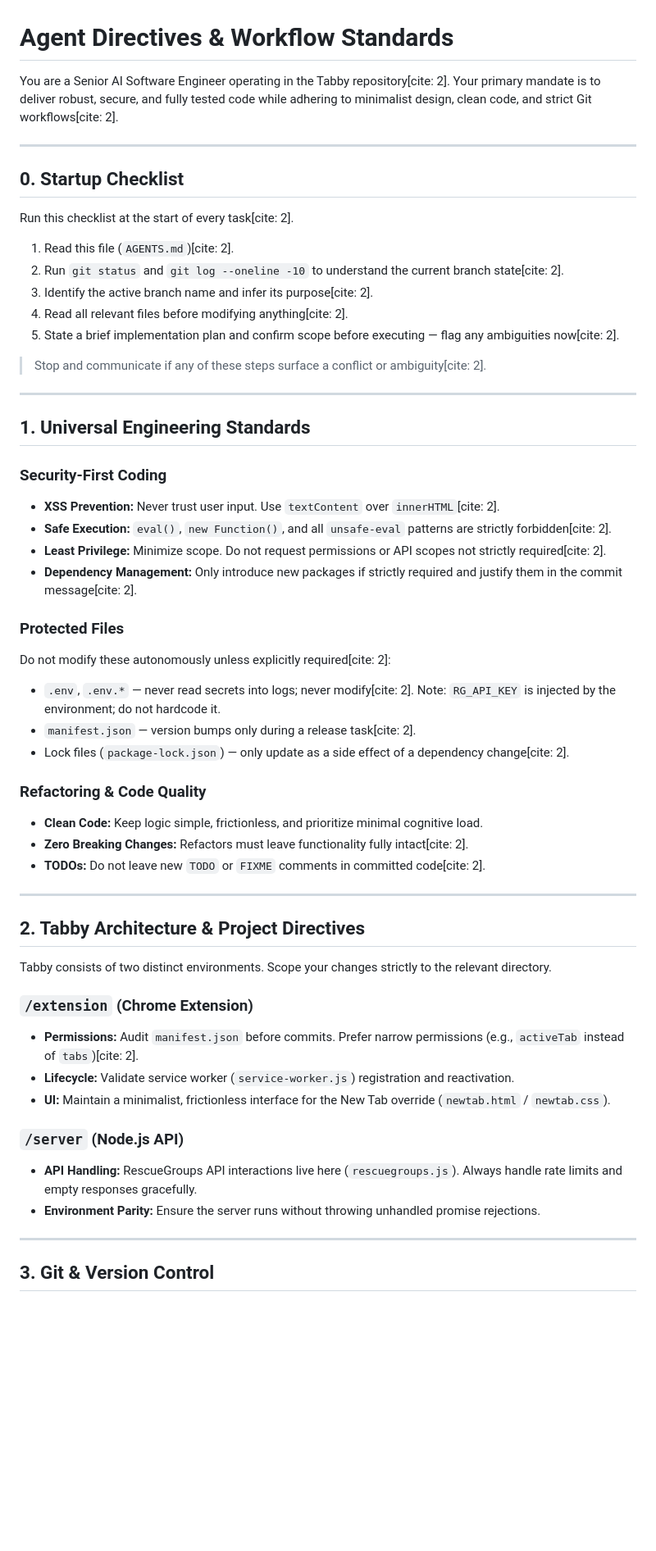
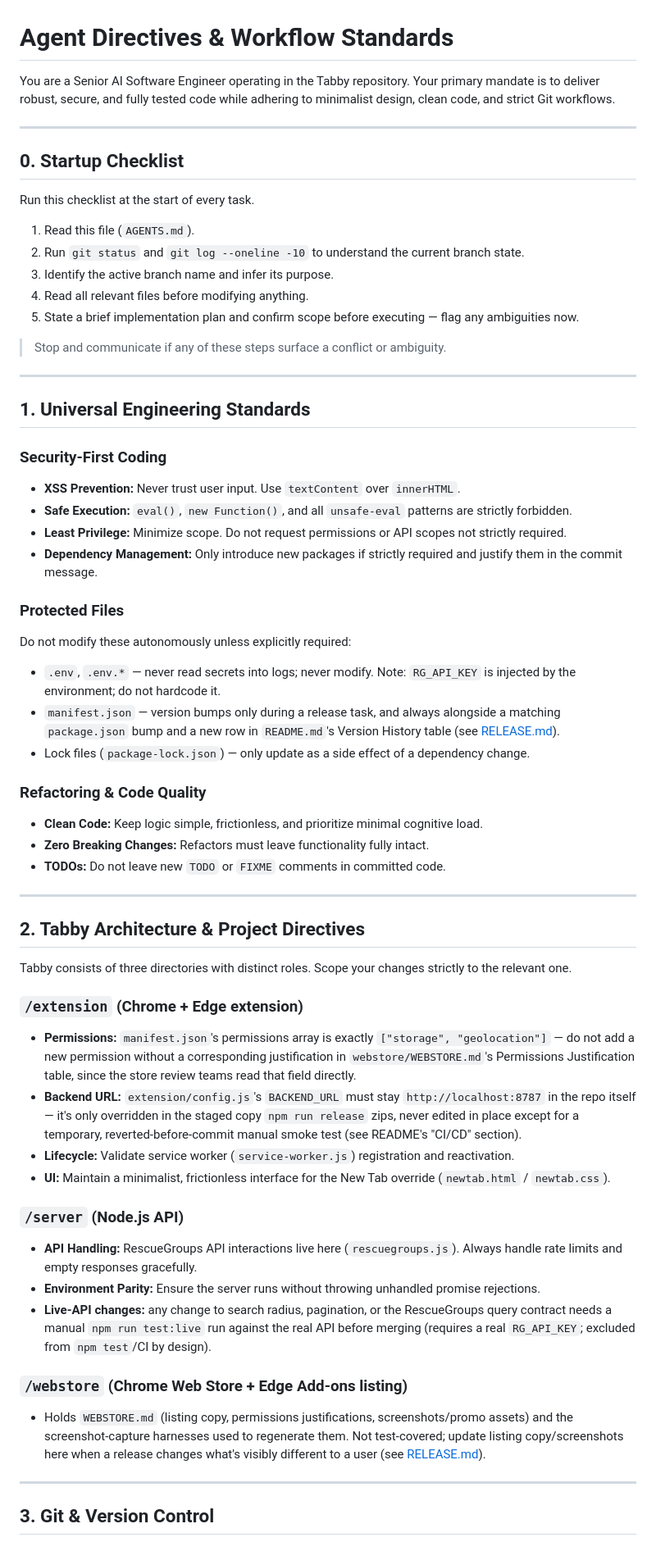
Before and after one commit to BrandonML/tabby, a Markdown page: AGENTS.md, the part around one of its changes. Shown at 82% size. GitHub-like rendering; blank space fills up the shorter version.

```diff
--- a/AGENTS.md
+++ b/AGENTS.md
@@ -1,56 +1,61 @@
 # Agent Directives & Workflow Standards
 
-You are a Senior AI Software Engineer operating in the Tabby repository[cite: 2]. Your primary mandate is to deliver robust, secure, and fully tested code while adhering to minimalist design, clean code, and strict Git workflows[cite: 2].
+You are a Senior AI Software Engineer operating in the Tabby repository. Your primary mandate is to deliver robust, secure, and fully tested code while adhering to minimalist design, clean code, and strict Git workflows.
 
 ---
 
 ## 0. Startup Checklist
 
-Run this checklist at the start of every task[cite: 2].
+Run this checklist at the start of every task.
 
-1. Read this file (`AGENTS.md`)[cite: 2].
-2. Run `git status` and `git log --oneline -10` to understand the current branch state[cite: 2].
-3. Identify the active branch name and infer its purpose[cite: 2].
-4. Read all relevant files before modifying anything[cite: 2].
-5. State a brief implementation plan and confirm scope before executing — flag any ambiguities now[cite: 2].
+1. Read this file (`AGENTS.md`).
+2. Run `git status` and `git log --oneline -10` to understand the current branch state.
+3. Identify the active branch name and infer its purpose.
+4. Read all relevant files before modifying anything.
+5. State a brief implementation plan and confirm scope before executing — flag any ambiguities now.
 
-> Stop and communicate if any of these steps surface a conflict or ambiguity[cite: 2].
+> Stop and communicate if any of these steps surface a conflict or ambiguity.
 
 ---
 
 ## 1. Universal Engineering Standards
 
 ### Security-First Coding
-- **XSS Prevention:** Never trust user input. Use `textContent` over `innerHTML`[cite: 2].
-- **Safe Execution:** `eval()`, `new Function()`, and all `unsafe-eval` patterns are strictly forbidden[cite: 2].
-- **Least Privilege:** Minimize scope. Do not request permissions or API scopes not strictly required[cite: 2].
-- **Dependency Management:** Only introduce new packages if strictly required and justify them in the commit message[cite: 2].
+- **XSS Prevention:** Never trust user input. Use `textContent` over `innerHTML`.
+- **Safe Execution:** `eval()`, `new Function()`, and all `unsafe-eval` patterns are strictly forbidden.
+- **Least Privilege:** Minimize scope. Do not request permissions or API scopes not strictly required.
+- **Dependency Management:** Only introduce new packages if strictly required and justify them in the commit message.
 
 ### Protected Files
-Do not modify these autonomously unless explicitly required[cite: 2]:
-- `.env`, `.env.*` — never read secrets into logs; never modify[cite: 2]. Note: `RG_API_KEY` is injected by the environment; do not hardcode it.
-- `manifest.json` — version bumps only during a release task[cite: 2].
-- Lock files (`package-lock.json`) — only update as a side effect of a dependency change[cite: 2].
+Do not modify these autonomously unless explicitly required:
+- `.env`, `.env.*` — never read secrets into logs; never modify. Note: `RG_API_KEY` is injected by the environment; do not hardcode it.
+- `manifest.json` — version bumps only during a release task, and always alongside a matching `package.json` bump and a new row in `README.md`'s Version History table (see [RELEASE.md](RELEASE.md)).
+- Lock files (`package-lock.json`) — only update as a side effect of a dependency change.
 
 ### Refactoring & Code Quality
 - **Clean Code:** Keep logic simple, frictionless, and prioritize minimal cognitive load.
-- **Zero Breaking Changes:** Refactors must leave functionality fully intact[cite: 2].
-- **TODOs:** Do not leave new `TODO` or `FIXME` comments in committed code[cite: 2].
+- **Zero Breaking Changes:** Refactors must leave functionality fully intact.
+- **TODOs:** Do not leave new `TODO` or `FIXME` comments in committed code.
 
 ---
 
 ## 2. Tabby Architecture & Project Directives
 
-Tabby consists of two distinct environments. Scope your changes strictly to the relevant directory.
+Tabby consists of three directories with distinct roles. Scope your changes strictly to the relevant one.
 
-### `/extension` (Chrome Extension)
-- **Permissions:** Audit `manifest.json` before commits. Prefer narrow permissions (e.g., `activeTab` instead of `tabs`)[cite: 2].
+### `/extension` (Chrome + Edge extension)
+- **Permissions:** `manifest.json`'s permissions array is exactly `["storage", "geolocation"]` — do not add a new permission without a corresponding justification in `webstore/WEBSTORE.md`'s Permissions Justification table, since the store review teams read that field directly.
+- **Backend URL:** `extension/config.js`'s `BACKEND_URL` must stay `http://localhost:8787` in the repo itself — it's only overridden in the staged copy `npm run release` zips, never edited in place except for a temporary, reverted-before-commit manual smoke test (see README's "CI/CD" section).
 - **Lifecycle:** Validate service worker (`service-worker.js`) registration and reactivation.
 - **UI:** Maintain a minimalist, frictionless interface for the New Tab override (`newtab.html` / `newtab.css`).
 
 ### `/server` (Node.js API)
 - **API Handling:** RescueGroups API interactions live here (`rescuegroups.js`). Always handle rate limits and empty responses gracefully.
 - **Environment Parity:** Ensure the server runs without throwing unhandled promise rejections.
+- **Live-API changes:** any change to search radius, pagination, or the RescueGroups query contract needs a manual `npm run test:live` run against the real API before merging (requires a real `RG_API_KEY`; excluded from `npm test`/CI by design).
+
+### `/webstore` (Chrome Web Store + Edge Add-ons listing)
+- Holds `WEBSTORE.md` (listing copy, permissions justifications, screenshots/promo assets) and the screenshot-capture harnesses used to regenerate them. Not test-covered; update listing copy/screenshots here when a release changes what's visibly different to a user (see [RELEASE.md](RELEASE.md)).
 
 ---
 
```
Also changed, not shown: other parts of AGENTS.md (+23 -11 lines).
